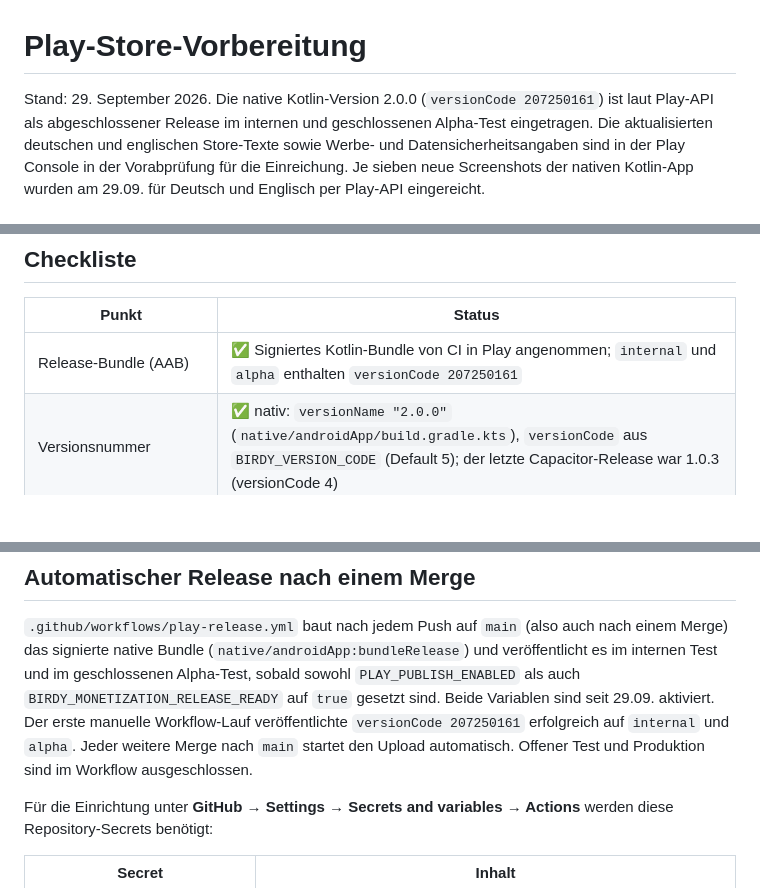
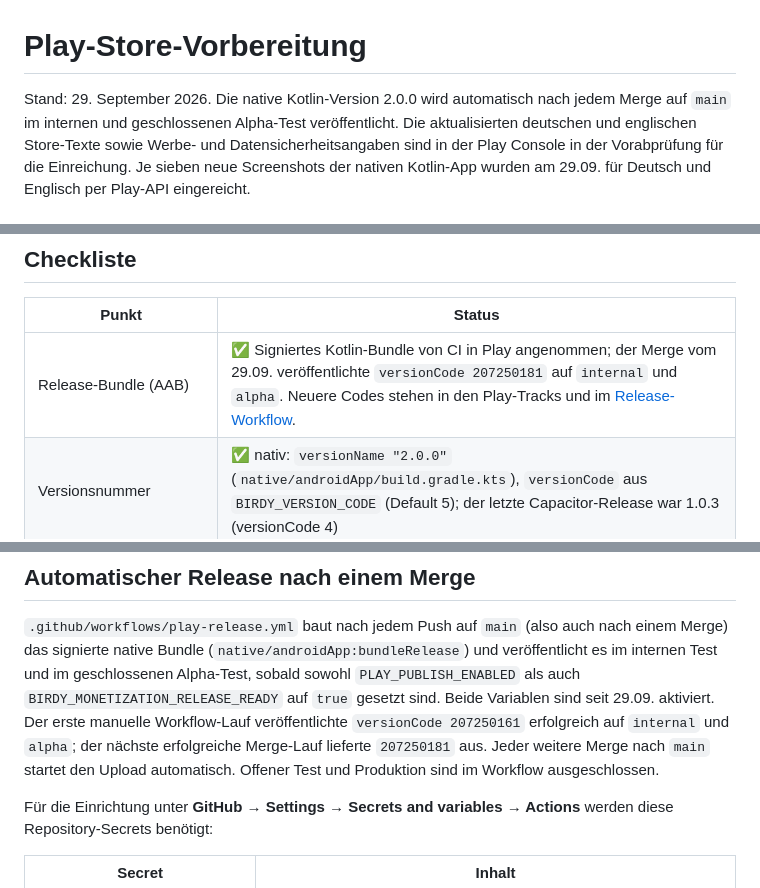
Before and after one commit to robinrehbein/birdy, a Markdown page: docs/STORE.md, 3 parts joined by grey strips. Drawn GitHub-style; blank space fills up the shorter version.

Commit message:
docs: record verified automatic test release

```diff
--- a/docs/STORE.md
+++ b/docs/STORE.md
@@ -1,7 +1,7 @@
 # Play-Store-Vorbereitung
 
-Stand: 29. September 2026. Die native Kotlin-Version 2.0.0 (`versionCode 207250161`) ist laut
-Play-API als abgeschlossener Release im internen und geschlossenen Alpha-Test eingetragen. Die
+Stand: 29. September 2026. Die native Kotlin-Version 2.0.0 wird automatisch nach jedem Merge
+auf `main` im internen und geschlossenen Alpha-Test veröffentlicht. Die
 aktualisierten deutschen und englischen Store-Texte sowie Werbe- und Datensicherheitsangaben
 sind in der Play Console in der Vorabprüfung für die Einreichung. Je sieben neue Screenshots der
 nativen Kotlin-App wurden am 29.09. für Deutsch und Englisch per Play-API eingereicht.
@@ -35,7 +35,7 @@ nativen Kotlin-App wurden am 29.09. für Deutsch und Englisch per Play-API einge
 
 | Punkt | Status |
 |---|---|
-| Release-Bundle (AAB) | ✅ Signiertes Kotlin-Bundle von CI in Play angenommen; `internal` und `alpha` enthalten `versionCode 207250161` |
+| Release-Bundle (AAB) | ✅ Signiertes Kotlin-Bundle von CI in Play angenommen; der Merge vom 29.09. veröffentlichte `versionCode 207250181` auf `internal` und `alpha`. Neuere Codes stehen in den Play-Tracks und im [Release-Workflow](https://github.com/robinrehbein/birdy/actions/workflows/play-release.yml). |
 | Versionsnummer | ✅ nativ: `versionName "2.0.0"` (`native/androidApp/build.gradle.kts`), `versionCode` aus `BIRDY_VERSION_CODE` (Default 5); der letzte Capacitor-Release war 1.0.3 (versionCode 4) |
 | Android-Zurück-Taste | ✅ Spiel → Pause → Menü; Shop und Game-Over → Menü; Menü → App schließen |
 | Hochformat, Vollbild, Bildschirm bleibt an | ✅ |
@@ -103,7 +103,8 @@ internen Test und im geschlossenen
 Alpha-Test, sobald sowohl `PLAY_PUBLISH_ENABLED` als auch
 `BIRDY_MONETIZATION_RELEASE_READY` auf `true` gesetzt sind. Beide Variablen sind seit 29.09.
 aktiviert. Der erste manuelle Workflow-Lauf veröffentlichte `versionCode 207250161` erfolgreich
-auf `internal` und `alpha`. Jeder weitere Merge nach `main` startet den Upload automatisch.
+auf `internal` und `alpha`; der nächste erfolgreiche Merge-Lauf lieferte `207250181` aus.
+Jeder weitere Merge nach `main` startet den Upload automatisch.
 Offener Test und Produktion sind im Workflow ausgeschlossen.
 
 Für die Einrichtung unter **GitHub → Settings → Secrets and variables → Actions** werden diese
```
Also changed, not shown: other parts of docs/STORE.md (+1 -1 lines), docs/MONETIZATION.md (+1 -1 lines).
